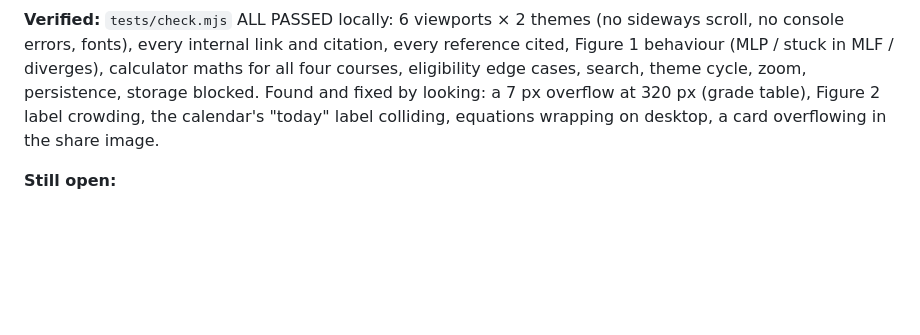
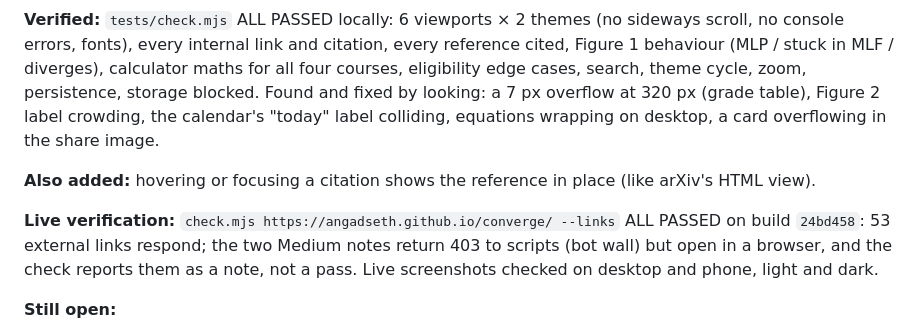
Before and after one commit to angadseth/converge, a Markdown page: PROJECT-LOG.md, the part around the change. Rendered like a GitHub page; blank space fills up the shorter version.

Commit message:
Log the live verification

```diff
--- a/PROJECT-LOG.md
+++ b/PROJECT-LOG.md
@@ -38,6 +38,12 @@ calculator maths for all four courses, eligibility edge cases, search, theme cyc
 Found and fixed by looking: a 7 px overflow at 320 px (grade table), Figure 2 label crowding, the calendar's
 "today" label colliding, equations wrapping on desktop, a card overflowing in the share image.
 
+**Also added:** hovering or focusing a citation shows the reference in place (like arXiv's HTML view).
+
+**Live verification:** `check.mjs https://angadseth.github.io/converge/ --links` ALL PASSED on build `24bd458`:
+53 external links respond; the two Medium notes return 403 to scripts (bot wall) but open in a browser, and the check
+reports them as a note, not a pass. Live screenshots checked on desktop and phone, light and dark.
+
 **Still open:**
 - Sep 2026 grading document and project guideline are not out yet. When they are: update the formulas if they
   changed, Remark 1.1, the KA and milestone dates (Sections 6.3, 7.3), the cutoff, and `docs/sources.md`.
```
